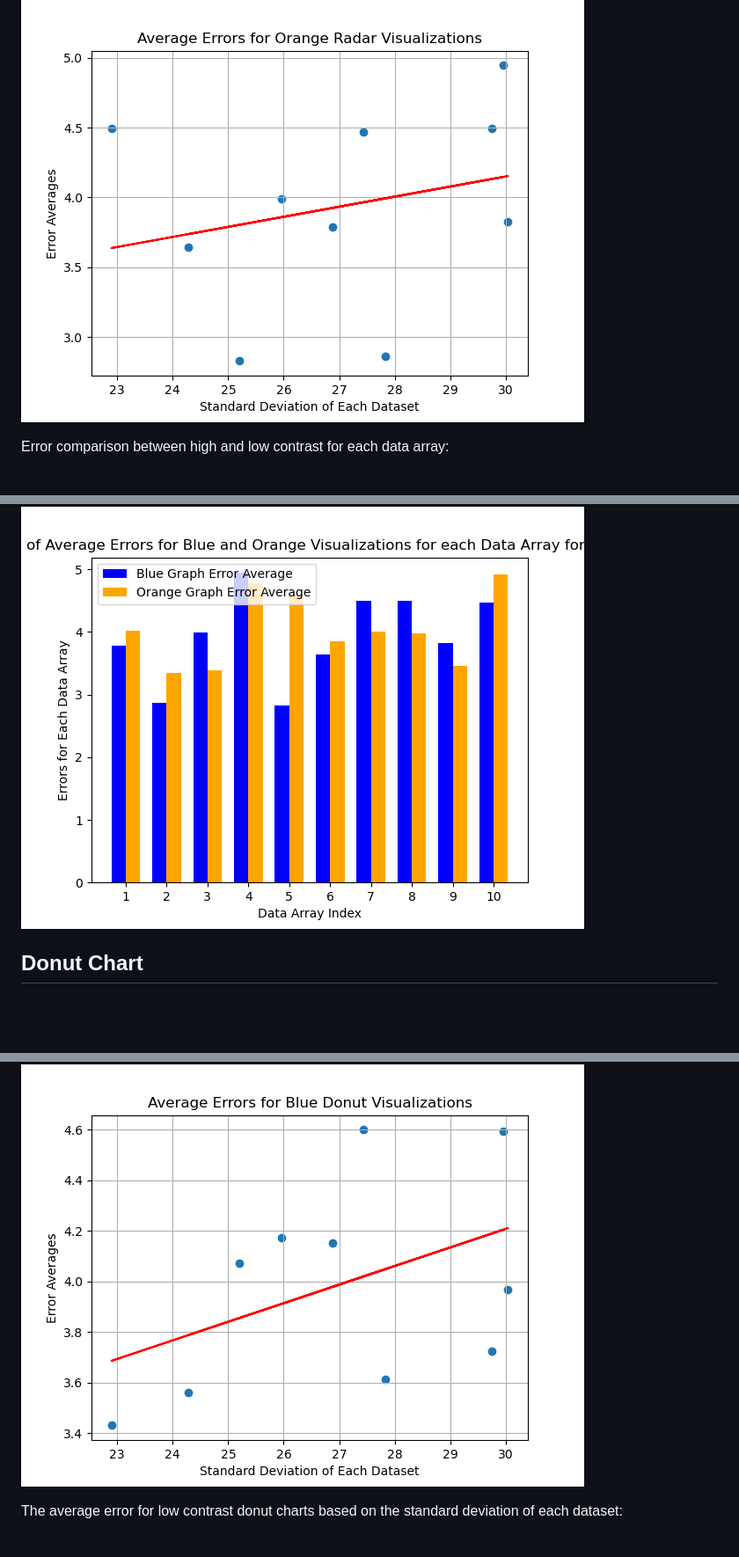
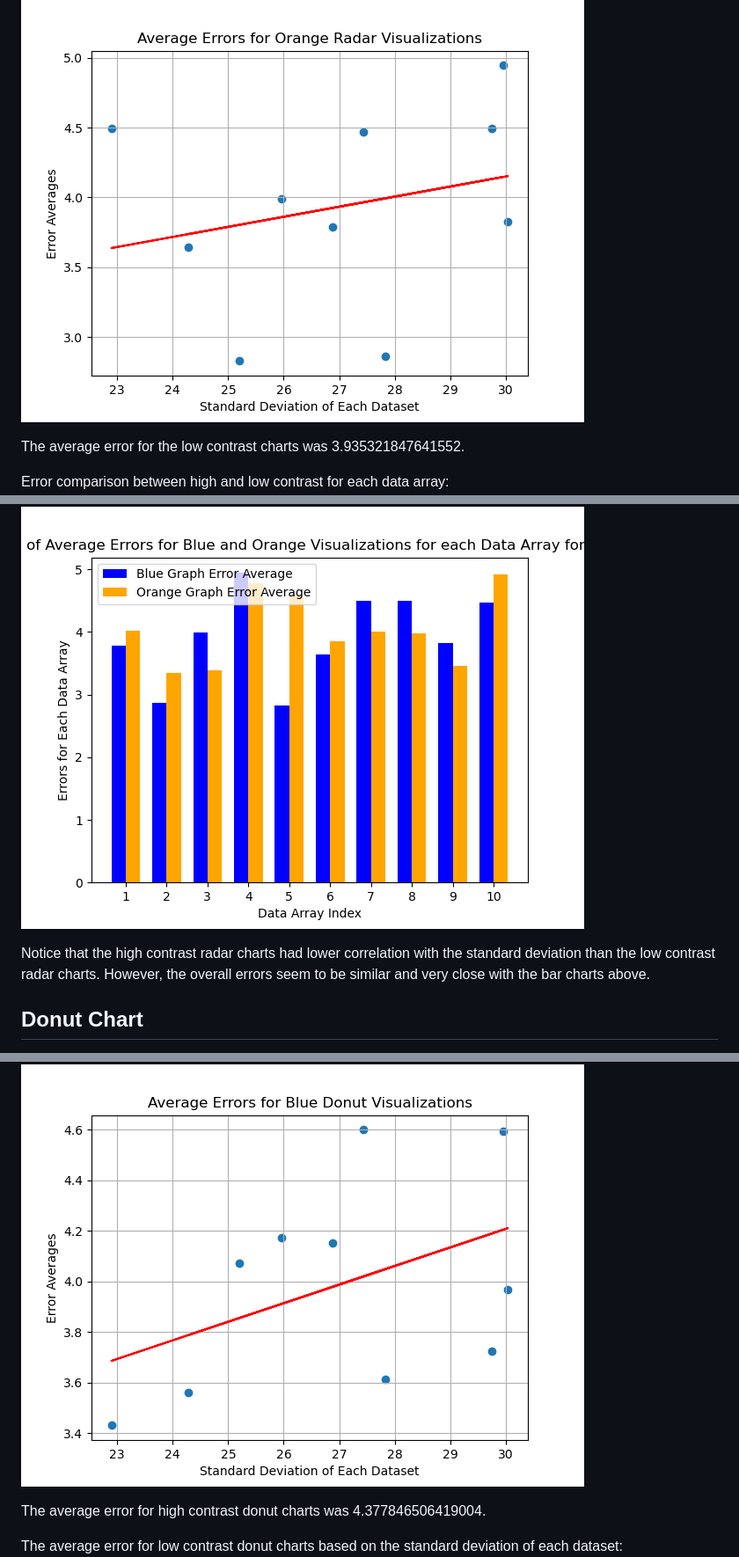
Before and after one commit to tyakovenko/finalProject-yakovenko-kittur-stjean, a Markdown page: README.md, 3 parts joined by grey strips. Shown: that part at 88% size. Rendered like a GitHub page; blank space fills up the shorter version.

```diff
--- a/README.md
+++ b/README.md
@@ -52,13 +64,19 @@ The average error for high contrast radar charts based on the standard deviation
 The average error for low contrast radar charts based on the standard deviation of each dataset:
 ![Average Error for Low Contrast Visualizations](results/radarAvgErrorsOrange.png)
 
+The average error for the low contrast charts was 3.935321847641552.
+
 Error comparison between high and low contrast for each data array:
 ![Average Error Comparison for Each Data Array](results/radarErrorsBlueOrange.png)
+
+Notice that the high contrast radar charts had lower correlation with the standard deviation than the low contrast radar charts. However, the overall errors seem to be similar and very close with the bar charts above.
 
 ## Donut Chart
 The average error for high contrast donut charts based on the standard deviation of each dataset:
 ![Average Error for High Contrast Visualizations](results/donutAvgErrorsBlue.png)
 
+The average error for high contrast donut charts was 4.377846506419004.
+
 The average error for low contrast donut charts based on the standard deviation of each dataset:
 ![Average Error for Low Contrast Visualizations](results/donutAvgErrorsOrange.png)
 
```
Also changed, not shown: other parts of README.md (+25 -1 lines).
